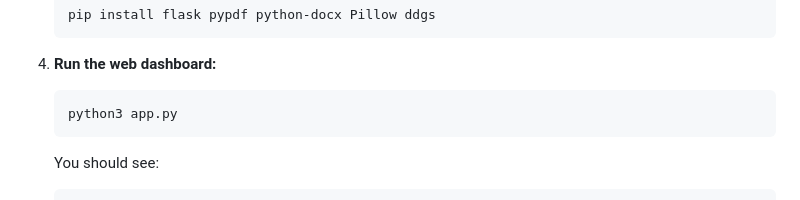
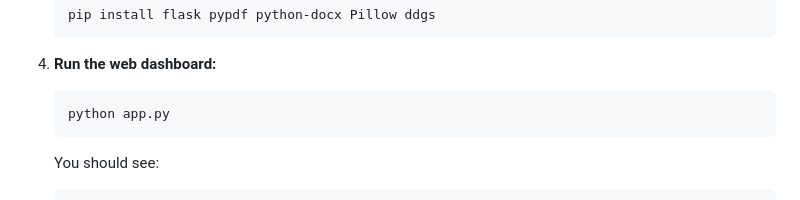
Before and after one commit to excellogalihs/litelaw, a Markdown page: README.md, the part around the change. GitHub-like rendering.

````diff
--- a/README.md
+++ b/README.md
@@ -93,7 +93,7 @@ No cloud calls, no API keys, no telemetry. Everything runs locally against your
 4. **Run the web dashboard:**
 
    ```bash
-   python3 app.py
+   python app.py
    ```
 
    You should see:
````
